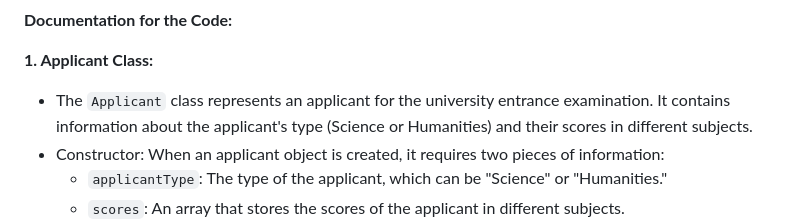
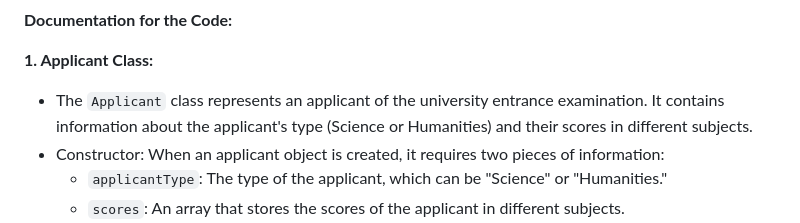
Before and after one commit to Alexcalyx/TAP_Univeristy_project, a Markdown page: Documentation.md, the part around the change. Drawn GitHub-style.

```diff
--- a/Documentation.md
+++ b/Documentation.md
@@ -1,7 +1,7 @@
 **Documentation for the Code:**
 
 **1. Applicant Class:**
-- The `Applicant` class represents an applicant for the university entrance examination. It contains information about the applicant's type (Science or Humanities) and their scores in different subjects.
+- The `Applicant` class represents an applicant of the university entrance examination. It contains information about the applicant's type (Science or Humanities) and their scores in different subjects.
 - Constructor: When an applicant object is created, it requires two pieces of information:
   - `applicantType`: The type of the applicant, which can be "Science" or "Humanities."
   - `scores`: An array that stores the scores of the applicant in different subjects.
```
